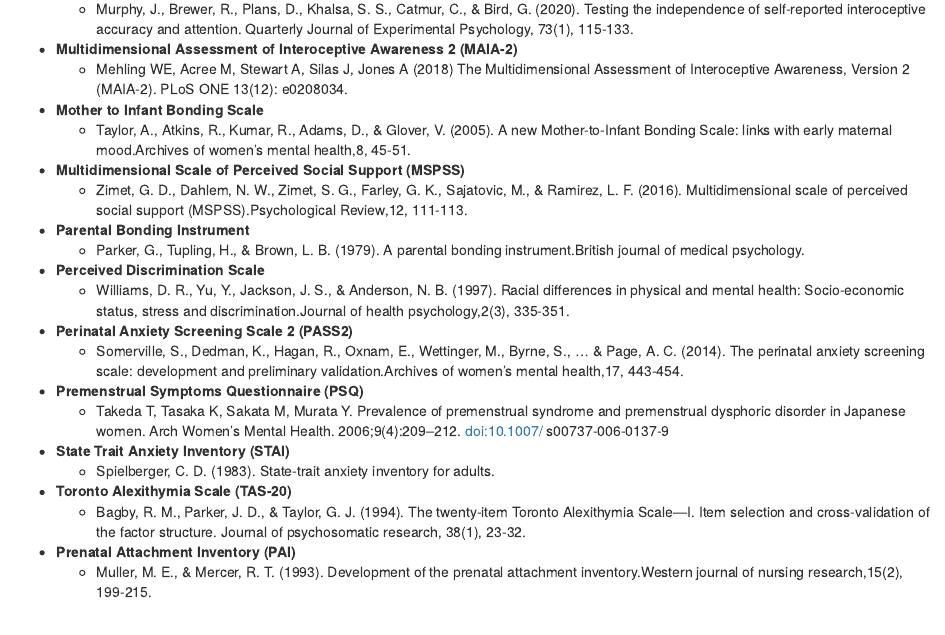
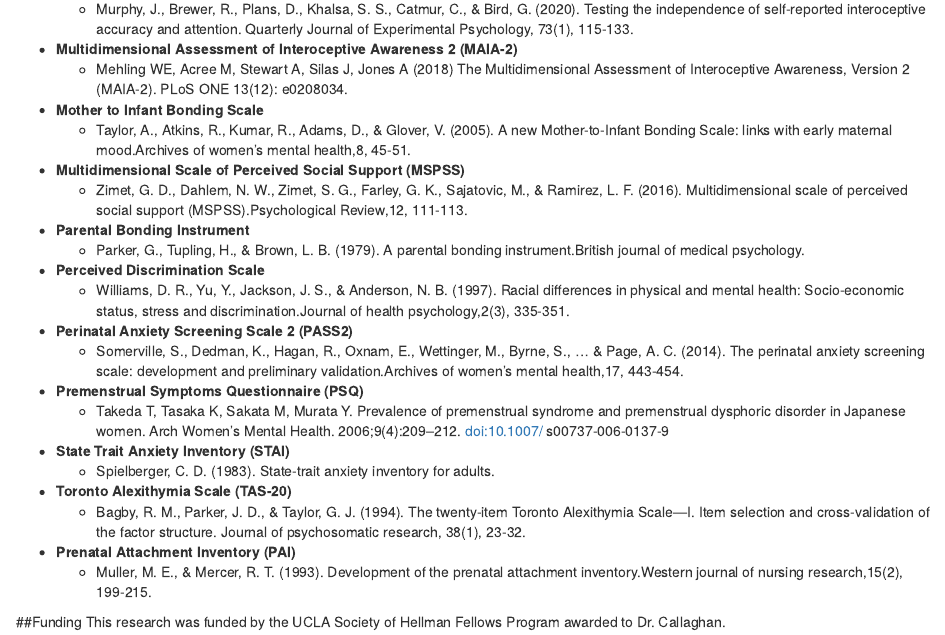
Before and after one commit to bablab/wiki_SoM, an R Markdown document (02-Study-Details.Rmd): the page in a window 1100 px wide, from 500 px down. Rendered offline with R 4.5, knitr and Pandoc, with nearby package versions; drawn as R Markdown's standard HTML page in place of the format the file asks for.

Commit message:
Added funding source to wiki

```diff
--- a/02-Study-Details.Rmd
+++ b/02-Study-Details.Rmd
@@ -55,3 +55,6 @@
 
 - **Prenatal Attachment Inventory (PAI)**
   - Muller, M. E., & Mercer, R. T. (1993). Development of the prenatal attachment inventory.Western journal of nursing research,15(2), 199-215.
+
+##Funding
+This research was funded by the UCLA Society of Hellman Fellows Program awarded to Dr. Callaghan.
```
Also changed, not shown: docs/search_index.json, 5 other files.
